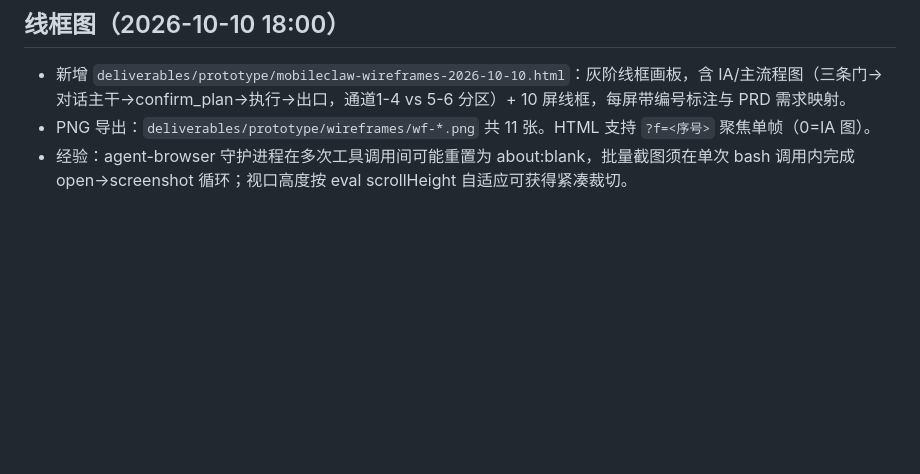
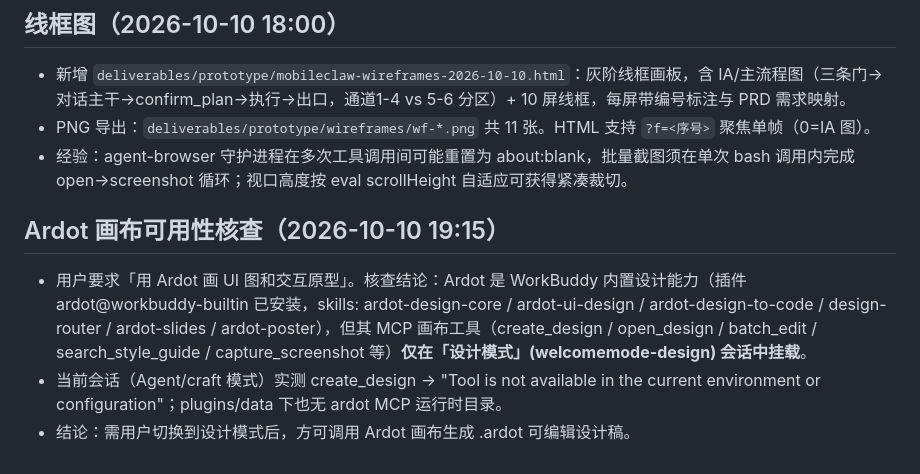
Before and after one commit to Justin-Emils/mobileclaw, a Markdown page: .workbuddy/memory/2026-10-10.md, the part around the change. Drawn GitHub-style; blank space fills up the shorter version.

Commit message:
chore: checkpoint 2026-10-10 19:18
1 file(s): 2026-10-10.md

```diff
--- a/.workbuddy/memory/2026-10-10.md
+++ b/.workbuddy/memory/2026-10-10.md
@@ -64,3 +64,8 @@
 - 新增 `deliverables/prototype/mobileclaw-wireframes-2026-10-10.html`：灰阶线框画板，含 IA/主流程图（三条门→对话主干→confirm_plan→执行→出口，通道1-4 vs 5-6 分区）+ 10 屏线框，每屏带编号标注与 PRD 需求映射。
 - PNG 导出：`deliverables/prototype/wireframes/wf-*.png` 共 11 张。HTML 支持 `?f=<序号>` 聚焦单帧（0=IA 图）。
 - 经验：agent-browser 守护进程在多次工具调用间可能重置为 about:blank，批量截图须在单次 bash 调用内完成 open→screenshot 循环；视口高度按 eval scrollHeight 自适应可获得紧凑裁切。
+
+## Ardot 画布可用性核查（2026-10-10 19:15）
+- 用户要求「用 Ardot 画 UI 图和交互原型」。核查结论：Ardot 是 WorkBuddy 内置设计能力（插件 ardot@workbuddy-builtin 已安装，skills: ardot-design-core / ardot-ui-design / ardot-design-to-code / design-router / ardot-slides / ardot-poster），但其 MCP 画布工具（create_design / open_design / batch_edit / search_style_guide / capture_screenshot 等）**仅在「设计模式」(welcomemode-design) 会话中挂载**。
+- 当前会话（Agent/craft 模式）实测 create_design → "Tool is not available in the current environment or configuration"；plugins/data 下也无 ardot MCP 运行时目录。
+- 结论：需用户切换到设计模式后，方可调用 Ardot 画布生成 .ardot 可编辑设计稿。
```
